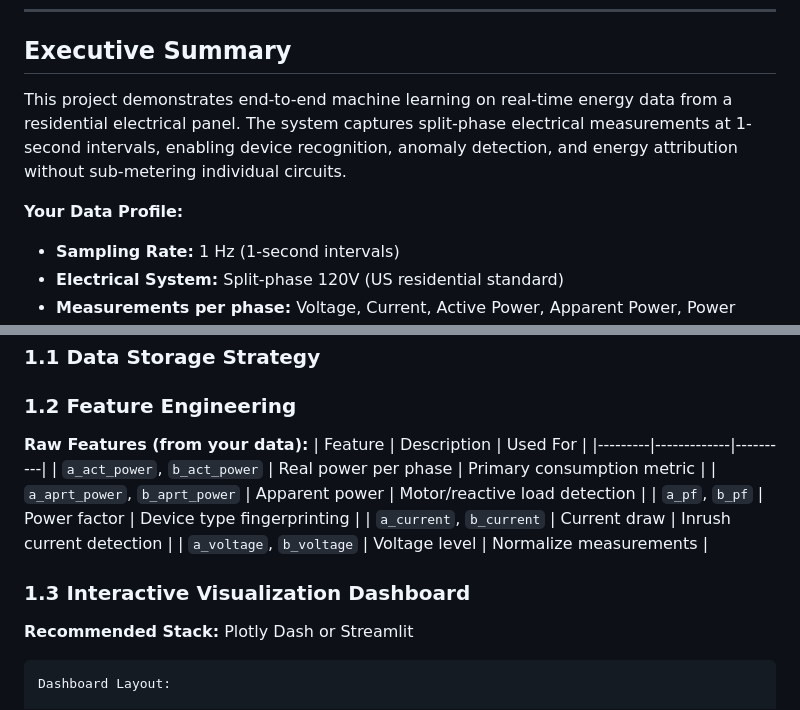
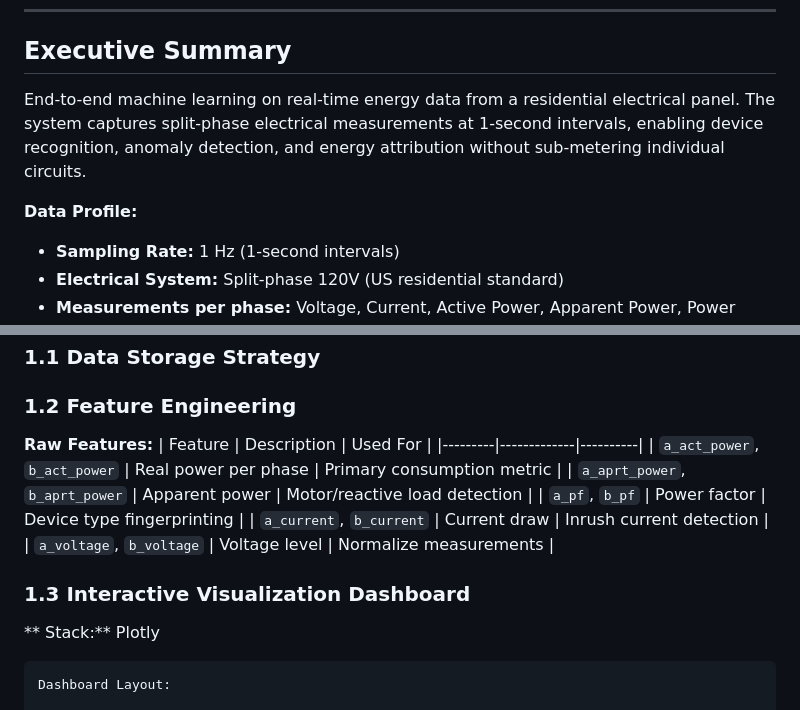
Before and after one commit to keithcockerham/energy-monitor, a Markdown page: README.md, 2 parts joined by grey strips. GitHub-like rendering.

````diff
--- a/README.md
+++ b/README.md
@@ -7,9 +7,9 @@
 
 ## Executive Summary
 
-This project demonstrates end-to-end machine learning on real-time energy data from a residential electrical panel. The system captures split-phase electrical measurements at 1-second intervals, enabling device recognition, anomaly detection, and energy attribution without sub-metering individual circuits.
+End-to-end machine learning on real-time energy data from a residential electrical panel. The system captures split-phase electrical measurements at 1-second intervals, enabling device recognition, anomaly detection, and energy attribution without sub-metering individual circuits.
 
-**Your Data Profile:**
+**Data Profile:**
 - **Sampling Rate:** 1 Hz (1-second intervals)
 - **Electrical System:** Split-phase 120V (US residential standard)
 - **Measurements per phase:** Voltage, Current, Active Power, Apparent Power, Power Factor, Frequency
@@ -29,7 +29,7 @@ This project demonstrates end-to-end machine learning on real-time energy data f
 
 ### 1.2 Feature Engineering
 
-**Raw Features (from your data):**
+**Raw Features:**
 | Feature | Description | Used For |
 |---------|-------------|----------|
 | `a_act_power`, `b_act_power` | Real power per phase | Primary consumption metric |
@@ -40,7 +40,7 @@ This project demonstrates end-to-end machine learning on real-time energy data f
 
 ### 1.3 Interactive Visualization Dashboard
 
-**Recommended Stack:** Plotly Dash or Streamlit
+** Stack:** Plotly
 
 ```
 Dashboard Layout:
````
